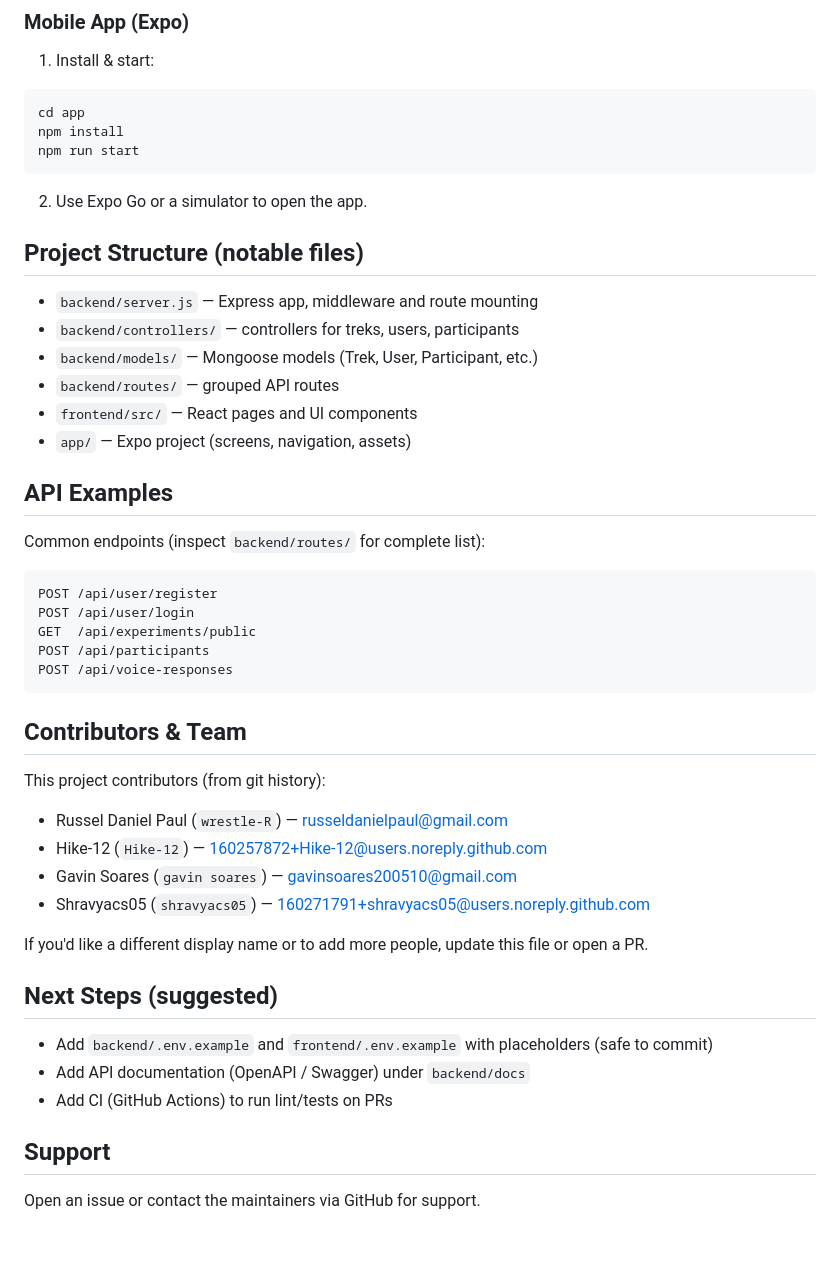
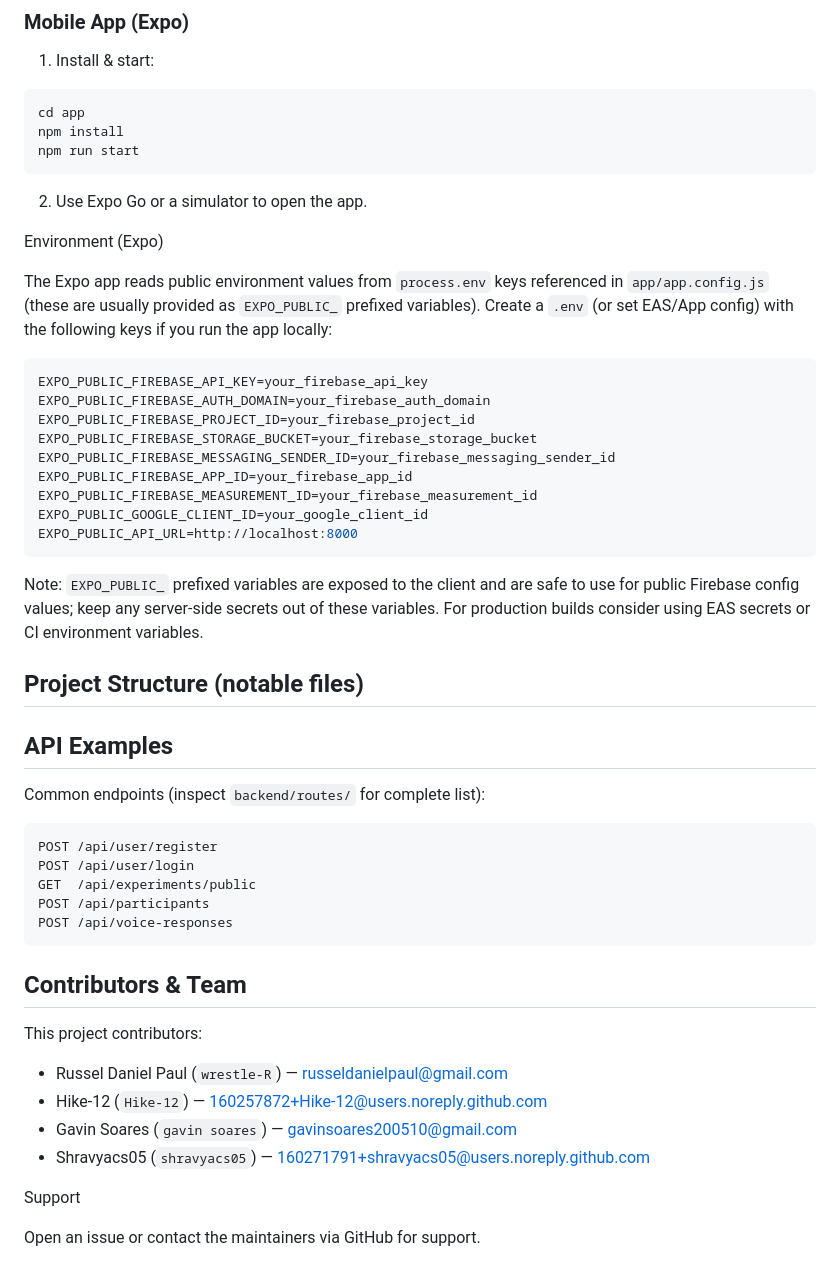
Before and after one commit to wrestle-R/Renideers_VijayBhoomiUniversity, a Markdown page: README.md, the part around one of its changes. Rendered like a GitHub page; blank space fills up the shorter version.

````diff
--- a/README.md
+++ b/README.md
@@ -109,14 +119,26 @@ npm run start
 
 2. Use Expo Go or a simulator to open the app.
 
+Environment (Expo)
+
+The Expo app reads public environment values from `process.env` keys referenced in `app/app.config.js` (these are usually provided as `EXPO_PUBLIC_` prefixed variables). Create a `.env` (or set EAS/App config) with the following keys if you run the app locally:
+
+```env
+EXPO_PUBLIC_FIREBASE_API_KEY=your_firebase_api_key
+EXPO_PUBLIC_FIREBASE_AUTH_DOMAIN=your_firebase_auth_domain
+EXPO_PUBLIC_FIREBASE_PROJECT_ID=your_firebase_project_id
+EXPO_PUBLIC_FIREBASE_STORAGE_BUCKET=your_firebase_storage_bucket
+EXPO_PUBLIC_FIREBASE_MESSAGING_SENDER_ID=your_firebase_messaging_sender_id
+EXPO_PUBLIC_FIREBASE_APP_ID=your_firebase_app_id
+EXPO_PUBLIC_FIREBASE_MEASUREMENT_ID=your_firebase_measurement_id
+EXPO_PUBLIC_GOOGLE_CLIENT_ID=your_google_client_id
+EXPO_PUBLIC_API_URL=http://localhost:8000
+```
+
+Note: `EXPO_PUBLIC_` prefixed variables are exposed to the client and are safe to use for public Firebase config values; keep any server-side secrets out of these variables. For production builds consider using EAS secrets or CI environment variables.
+
 ## Project Structure (notable files)
 
-- `backend/server.js` — Express app, middleware and route mounting
-- `backend/controllers/` — controllers for treks, users, participants
-- `backend/models/` — Mongoose models (Trek, User, Participant, etc.)
-- `backend/routes/` — grouped API routes
-- `frontend/src/` — React pages and UI components
-- `app/` — Expo project (screens, navigation, assets)
 
 ## API Examples
 
@@ -132,22 +154,14 @@ POST /api/voice-responses
 
 ## Contributors & Team
 
-This project contributors (from git history):
+This project contributors:
 
 - Russel Daniel Paul (`wrestle-R`) — russeldanielpaul@gmail.com
 - Hike-12 (`Hike-12`) — 160257872+Hike-12@users.noreply.github.com
 - Gavin Soares (`gavin soares`) — gavinsoares200510@gmail.com
 - Shravyacs05 (`shravyacs05`) — 160271791+shravyacs05@users.noreply.github.com
 
-If you'd like a different display name or to add more people, update this file or open a PR.
-
-## Next Steps (suggested)
-
-- Add `backend/.env.example` and `frontend/.env.example` with placeholders (safe to commit)
-- Add API documentation (OpenAPI / Swagger) under `backend/docs`
-- Add CI (GitHub Actions) to run lint/tests on PRs
-
-## Support
+Support
 
 Open an issue or contact the maintainers via GitHub for support.
 
````
Also changed, not shown: other parts of README.md (+39 -22 lines).
